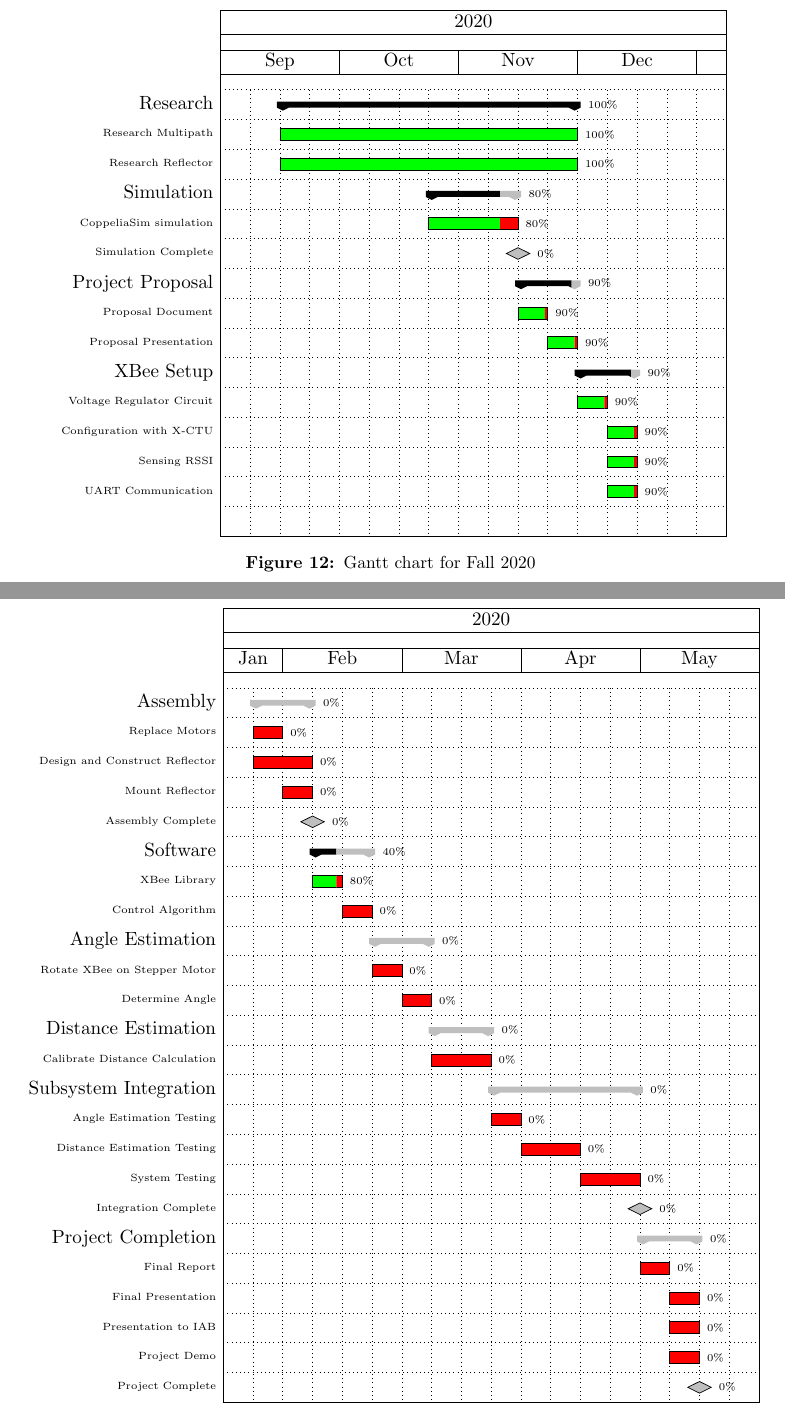
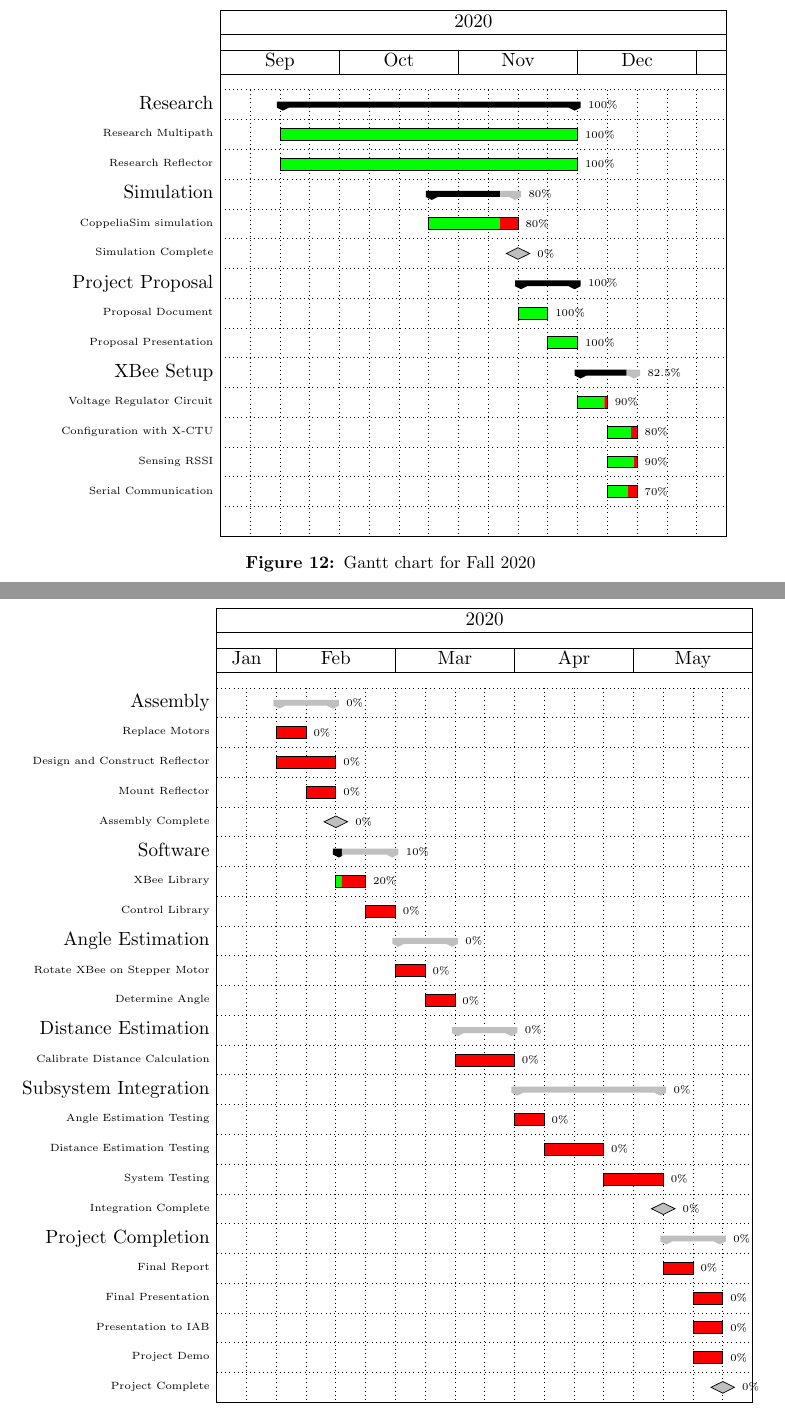
Before and after one commit to ECE-BU-Miah/seniorProject2-2020-21-Docs, a LaTeX document (proposal.tex): two parts of pages 13 and 14 of 16, joined at a grey line, cut so that both start at the same text. Compiled offline with pdfLaTeX.

Commit message:
Gantt chart updates

```diff
--- a/proposal.tex
+++ b/proposal.tex
@@ -388,15 +388,15 @@ Once the bearing and distance of the remote are estimated, the cart must move to
     \ganttbar[progress = 80]{CoppeliaSim simulation}{8}{10}\\
     \ganttmilestone[progress = 0]{Simulation Complete}{10}\\
 
-    \ganttgroup[progress = 90]{Project Proposal}{11}{12}\\
-    \ganttbar[progress = 90]{Proposal Document}{11}{11}\\
-    \ganttbar[progress = 90]{Proposal Presentation}{12}{12}\\
+    \ganttgroup[progress = 100]{Project Proposal}{11}{12}\\
+    \ganttbar[progress = 100]{Proposal Document}{11}{11}\\
+    \ganttbar[progress = 100]{Proposal Presentation}{12}{12}\\
 
-    \ganttgroup[progress = 90]{XBee Setup}{13}{14}\\
+    \ganttgroup[progress = 82.5]{XBee Setup}{13}{14}\\
     \ganttbar[progress = 90]{Voltage Regulator Circuit}{13}{13}\\
-    \ganttbar[progress = 90]{Configuration with X-CTU}{14}{14}\\
+    \ganttbar[progress = 80]{Configuration with X-CTU}{14}{14}\\
     \ganttbar[progress = 90]{Sensing RSSI}{14}{14}\\
-    \ganttbar[progress = 90]{UART Communication}{14}{14}\\
+    \ganttbar[progress = 70]{Serial Communication}{14}{14}\\
   \end{ganttchart}
 \caption{Gantt chart for Fall 2020}
 \label{fig:gantt1}
@@ -430,36 +430,36 @@ Once the bearing and distance of the remote are estimated, the cart must move to
     \gantttitle{Apr}{4}
     \gantttitle{May}{4}\\
 
-    \ganttgroup[progress = 0]{Assembly}{2}{3}\\
-    \ganttbar[progress = 0]{Replace Motors}{2}{2}\\
-    \ganttbar[progress = 0]{Design and Construct Reflector}{2}{3}\\
-    \ganttbar[progress = 0]{Mount Reflector}{3}{3}\\
-    \ganttmilestone[progress = 0]{Assembly Complete}{3}\\
+    \ganttgroup[progress = 0]{Assembly}{3}{4}\\
+    \ganttbar[progress = 0]{Replace Motors}{3}{3}\\
+    \ganttbar[progress = 0]{Design and Construct Reflector}{3}{4}\\
+    \ganttbar[progress = 0]{Mount Reflector}{4}{4}\\
+    \ganttmilestone[progress = 0]{Assembly Complete}{4}\\
 
-    \ganttgroup[progress = 40]{Software}{4}{5}\\
-    \ganttbar[progress = 80]{XBee Library}{4}{4}\\
-    \ganttbar[progress = 0]{Control Algorithm}{5}{5}\\
+    \ganttgroup[progress = 10]{Software}{5}{6}\\
+    \ganttbar[progress = 20]{XBee Library}{5}{5}\\
+    \ganttbar[progress = 0]{Control Library}{6}{6}\\
 
-    \ganttgroup[progress = 0]{Angle Estimation}{6}{7}\\
-    \ganttbar[progress = 0]{Rotate XBee on Stepper Motor}{6}{6}\\
-    \ganttbar[progress = 0]{Determine Angle}{7}{7}\\
+    \ganttgroup[progress = 0]{Angle Estimation}{7}{8}\\
+    \ganttbar[progress = 0]{Rotate XBee on Stepper Motor}{7}{7}\\
+    \ganttbar[progress = 0]{Determine Angle}{8}{8}\\
 
-    \ganttgroup[progress = 0]{Distance Estimation}{8}{9}\\
-    \ganttbar[progress = 0]{Calibrate Distance Calculation}{8}{9}\\
+    \ganttgroup[progress = 0]{Distance Estimation}{9}{10}\\
+    \ganttbar[progress = 0]{Calibrate Distance Calculation}{9}{10}\\
 
-    \ganttgroup[progress = 0]{Subsystem Integration}{10}{14}\\
-    \ganttbar[progress = 0]{Angle Estimation Testing}{10}{10}\\
-    \ganttbar[progress = 0]{Distance Estimation Testing}{11}{12}\\
-    \ganttbar[progress = 0]{System Testing}{13}{14}\\
-    \ganttmilestone[progress = 0]{Integration Complete}{14}\\
+    \ganttgroup[progress = 0]{Subsystem Integration}{11}{15}\\
+    \ganttbar[progress = 0]{Angle Estimation Testing}{11}{11}\\
+    \ganttbar[progress = 0]{Distance Estimation Testing}{12}{13}\\
+    \ganttbar[progress = 0]{System Testing}{14}{15}\\
+    \ganttmilestone[progress = 0]{Integration Complete}{15}\\
 
-    \ganttgroup[progress = 0]{Project Completion}{15}{16}\\
-    \ganttbar[progress = 0]{Final Report}{15}{15}\\
-    \ganttbar[progress = 0]{Final Presentation}{16}{16}\\
-    \ganttbar[progress = 0]{Presentation to IAB}{16}{16}\\
-    \ganttbar[progress = 0]{Project Demo}{16}{16}\\
+    \ganttgroup[progress = 0]{Project Completion}{16}{17}\\
+    \ganttbar[progress = 0]{Final Report}{16}{16}\\
+    \ganttbar[progress = 0]{Final Presentation}{17}{17}\\
+    \ganttbar[progress = 0]{Presentation to IAB}{17}{17}\\
+    \ganttbar[progress = 0]{Project Demo}{17}{17}\\
 
-    \ganttmilestone[progress = 0]{Project Complete}{16}
+    \ganttmilestone[progress = 0]{Project Complete}{17}
   \end{ganttchart}
   \caption{Gantt Chart for Spring 2020}
   \label{fig:gantt2}
```
Also changed, not shown: proposalPres.tex (+1 -1 lines).
